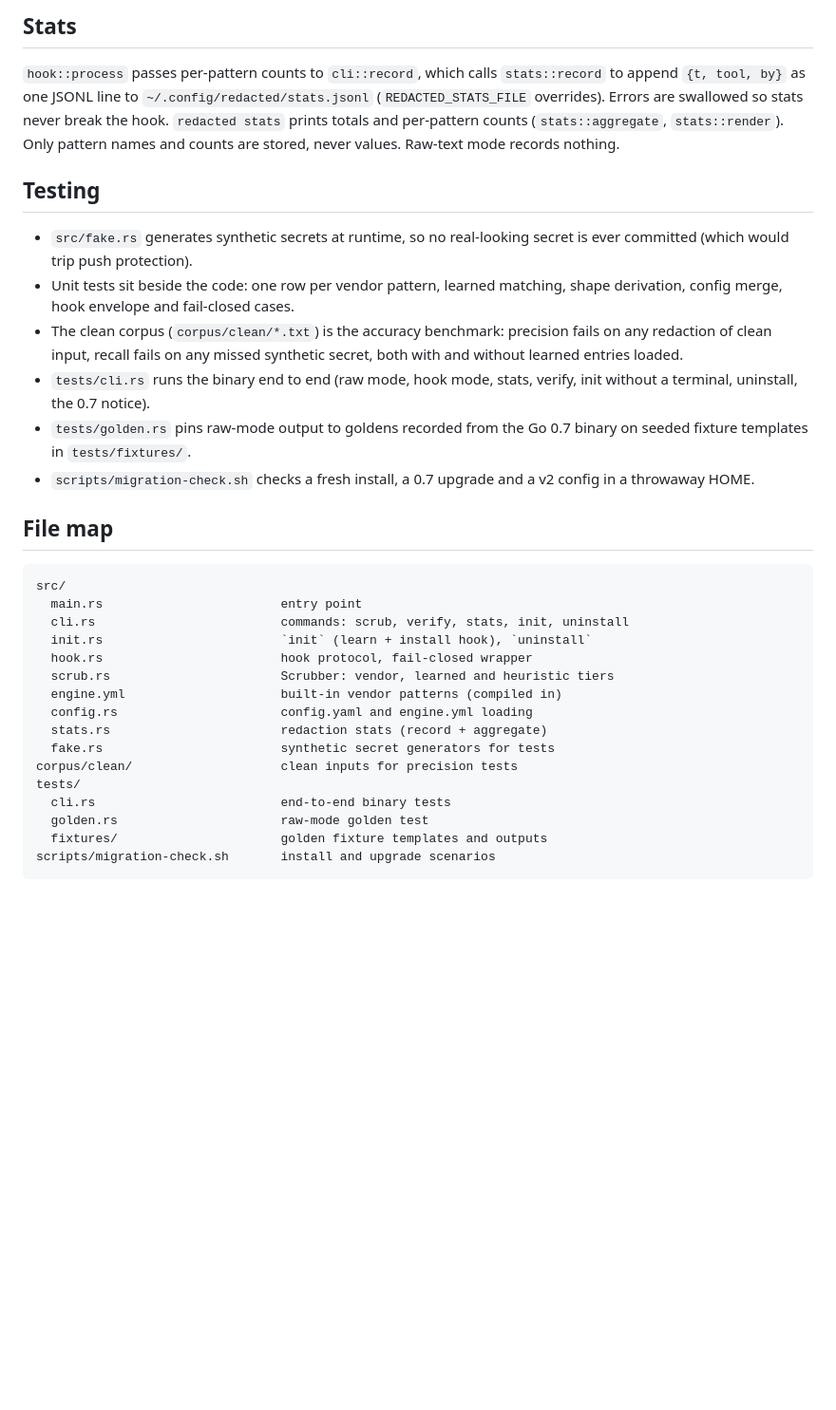
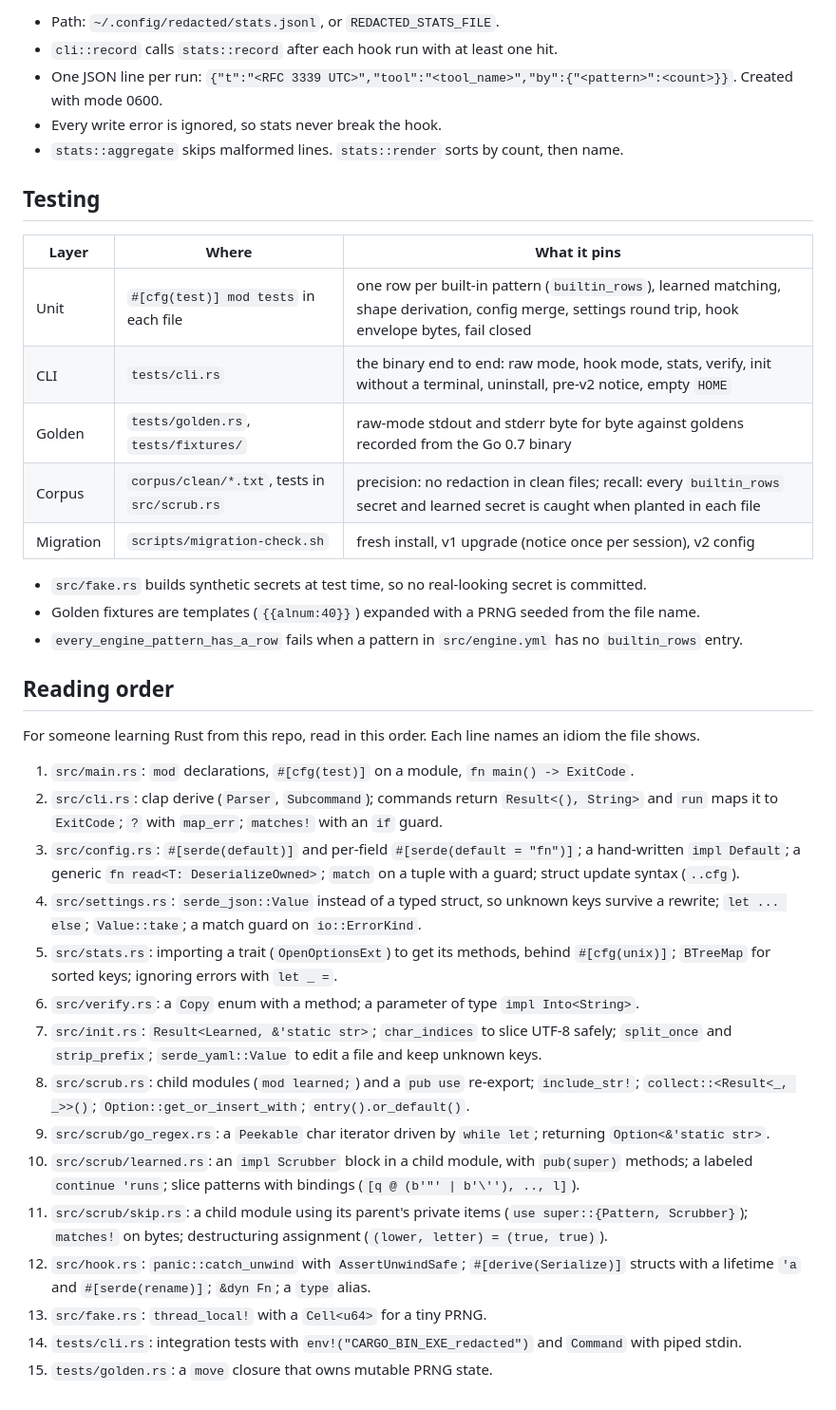
Before and after one commit to svn-arv/redacted, a Markdown page: docs/ARCHITECTURE.md, the part around one of its changes. Shown at 95% size. Drawn GitHub-style; blank space fills up the shorter version.

````diff
--- a/docs/ARCHITECTURE.md
+++ b/docs/ARCHITECTURE.md
@@ -114,46 +175,40 @@ scrubber fails closed. `ignore_internal_tools` skips only a well-formed non-Bash
 
-## Stats
-
-`hook::process` passes per-pattern counts to `cli::record`, which calls
-`stats::record` to append `{t, tool, by}` as one JSONL line to
-`~/.config/redacted/stats.jsonl` (`REDACTED_STATS_FILE` overrides). Errors are
-swallowed so stats never break the hook. `redacted stats` prints totals and
-per-pattern counts (`stats::aggregate`, `stats::render`). Only pattern names and
-counts are stored, never values. Raw-text mode records nothing.
+- Path: `~/.config/redacted/stats.jsonl`, or `REDACTED_STATS_FILE`.
+- `cli::record` calls `stats::record` after each hook run with at least one hit.
+- One JSON line per run: `{"t":"<RFC 3339 UTC>","tool":"<tool_name>","by":{"<pattern>":<count>}}`. Created with mode 0600.
+- Every write error is ignored, so stats never break the hook.
+- `stats::aggregate` skips malformed lines. `stats::render` sorts by count, then name.
 
 ## Testing
 
-- `src/fake.rs` generates synthetic secrets at runtime, so no real-looking
-  secret is ever committed (which would trip push protection).
-- Unit tests sit beside the code: one row per vendor pattern, learned matching,
-  shape derivation, config merge, hook envelope and fail-closed cases.
-- The clean corpus (`corpus/clean/*.txt`) is the accuracy benchmark: precision
-  fails on any redaction of clean input, recall fails on any missed synthetic
-  secret, both with and without learned entries loaded.
-- `tests/cli.rs` runs the binary end to end (raw mode, hook mode, stats,
-  verify, init without a terminal, uninstall, the 0.7 notice).
-- `tests/golden.rs` pins raw-mode output to goldens recorded from the Go 0.7
-  binary on seeded fixture templates in `tests/fixtures/`.
-- `scripts/migration-check.sh` checks a fresh install, a 0.7 upgrade and a v2
-  config in a throwaway HOME.
+| Layer | Where | What it pins |
+| --- | --- | --- |
+| Unit | `#[cfg(test)] mod tests` in each file | one row per built-in pattern (`builtin_rows`), learned matching, shape derivation, config merge, settings round trip, hook envelope bytes, fail closed |
+| CLI | `tests/cli.rs` | the binary end to end: raw mode, hook mode, stats, verify, init without a terminal, uninstall, pre-v2 notice, empty `HOME` |
+| Golden | `tests/golden.rs`, `tests/fixtures/` | raw-mode stdout and stderr byte for byte against goldens recorded from the Go 0.7 binary |
+| Corpus | `corpus/clean/*.txt`, tests in `src/scrub.rs` | precision: no redaction in clean files; recall: every `builtin_rows` secret and learned secret is caught when planted in each file |
+| Migration | `scripts/migration-check.sh` | fresh install, v1 upgrade (notice once per session), v2 config |
 
-## File map
+- `src/fake.rs` builds synthetic secrets at test time, so no real-looking secret is committed.
+- Golden fixtures are templates (`{{alnum:40}}`) expanded with a PRNG seeded from the file name.
+- `every_engine_pattern_has_a_row` fails when a pattern in `src/engine.yml` has no `builtin_rows` entry.
 
-```
-src/
-  main.rs                        entry point
-  cli.rs                         commands: scrub, verify, stats, init, uninstall
-  init.rs                        `init` (learn + install hook), `uninstall`
-  hook.rs                        hook protocol, fail-closed wrapper
-  scrub.rs                       Scrubber: vendor, learned and heuristic tiers
-  engine.yml                     built-in vendor patterns (compiled in)
-  config.rs                      config.yaml and engine.yml loading
-  stats.rs                       redaction stats (record + aggregate)
-  fake.rs                        synthetic secret generators for tests
-corpus/clean/                    clean inputs for precision tests
-tests/
-  cli.rs                         end-to-end binary tests
-  golden.rs                      raw-mode golden test
-  fixtures/                      golden fixture templates and outputs
-scripts/migration-check.sh       install and upgrade scenarios
-```
+## Reading order
+
+For someone learning Rust from this repo, read in this order. Each line names an idiom the file shows.
+
+1. `src/main.rs`: `mod` declarations, `#[cfg(test)]` on a module, `fn main() -> ExitCode`.
+2. `src/cli.rs`: clap derive (`Parser`, `Subcommand`); commands return `Result<(), String>` and `run` maps it to `ExitCode`; `?` with `map_err`; `matches!` with an `if` guard.
+3. `src/config.rs`: `#[serde(default)]` and per-field `#[serde(default = "fn")]`; a hand-written `impl Default`; a generic `fn read<T: DeserializeOwned>`; `match` on a tuple with a guard; struct update syntax (`..cfg`).
+4. `src/settings.rs`: `serde_json::Value` instead of a typed struct, so unknown keys survive a rewrite; `let ... else`; `Value::take`; a match guard on `io::ErrorKind`.
+5. `src/stats.rs`: importing a trait (`OpenOptionsExt`) to get its methods, behind `#[cfg(unix)]`; `BTreeMap` for sorted keys; ignoring errors with `let _ =`.
+6. `src/verify.rs`: a `Copy` enum with a method; a parameter of type `impl Into<String>`.
+7. `src/init.rs`: `Result<Learned, &'static str>`; `char_indices` to slice UTF-8 safely; `split_once` and `strip_prefix`; `serde_yaml::Value` to edit a file and keep unknown keys.
+8. `src/scrub.rs`: child modules (`mod learned;`) and a `pub use` re-export; `include_str!`; `collect::<Result<_, _>>()`; `Option::get_or_insert_with`; `entry().or_default()`.
+9. `src/scrub/go_regex.rs`: a `Peekable` char iterator driven by `while let`; returning `Option<&'static str>`.
+10. `src/scrub/learned.rs`: an `impl Scrubber` block in a child module, with `pub(super)` methods; a labeled `continue 'runs`; slice patterns with bindings (`[q @ (b'"' | b'\''), .., l]`).
+11. `src/scrub/skip.rs`: a child module using its parent's private items (`use super::{Pattern, Scrubber}`); `matches!` on bytes; destructuring assignment (`(lower, letter) = (true, true)`).
+12. `src/hook.rs`: `panic::catch_unwind` with `AssertUnwindSafe`; `#[derive(Serialize)]` structs with a lifetime `'a` and `#[serde(rename)]`; `&dyn Fn`; a `type` alias.
+13. `src/fake.rs`: `thread_local!` with a `Cell<u64>` for a tiny PRNG.
+14. `tests/cli.rs`: integration tests with `env!("CARGO_BIN_EXE_redacted")` and `Command` with piped stdin.
+15. `tests/golden.rs`: a `move` closure that owns mutable PRNG state.
````
Also changed, not shown: other parts of docs/ARCHITECTURE.md (+140 -79 lines).
